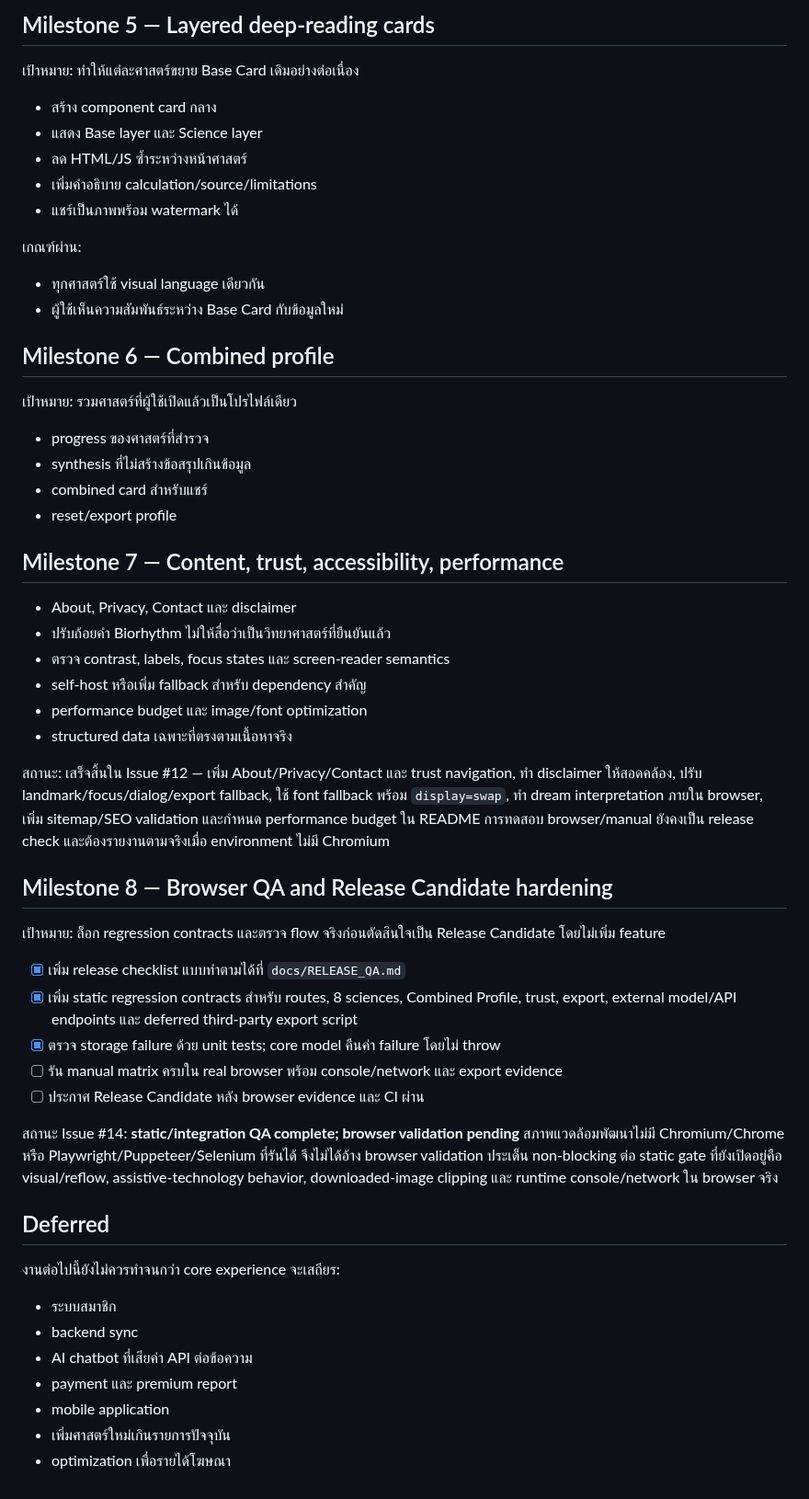
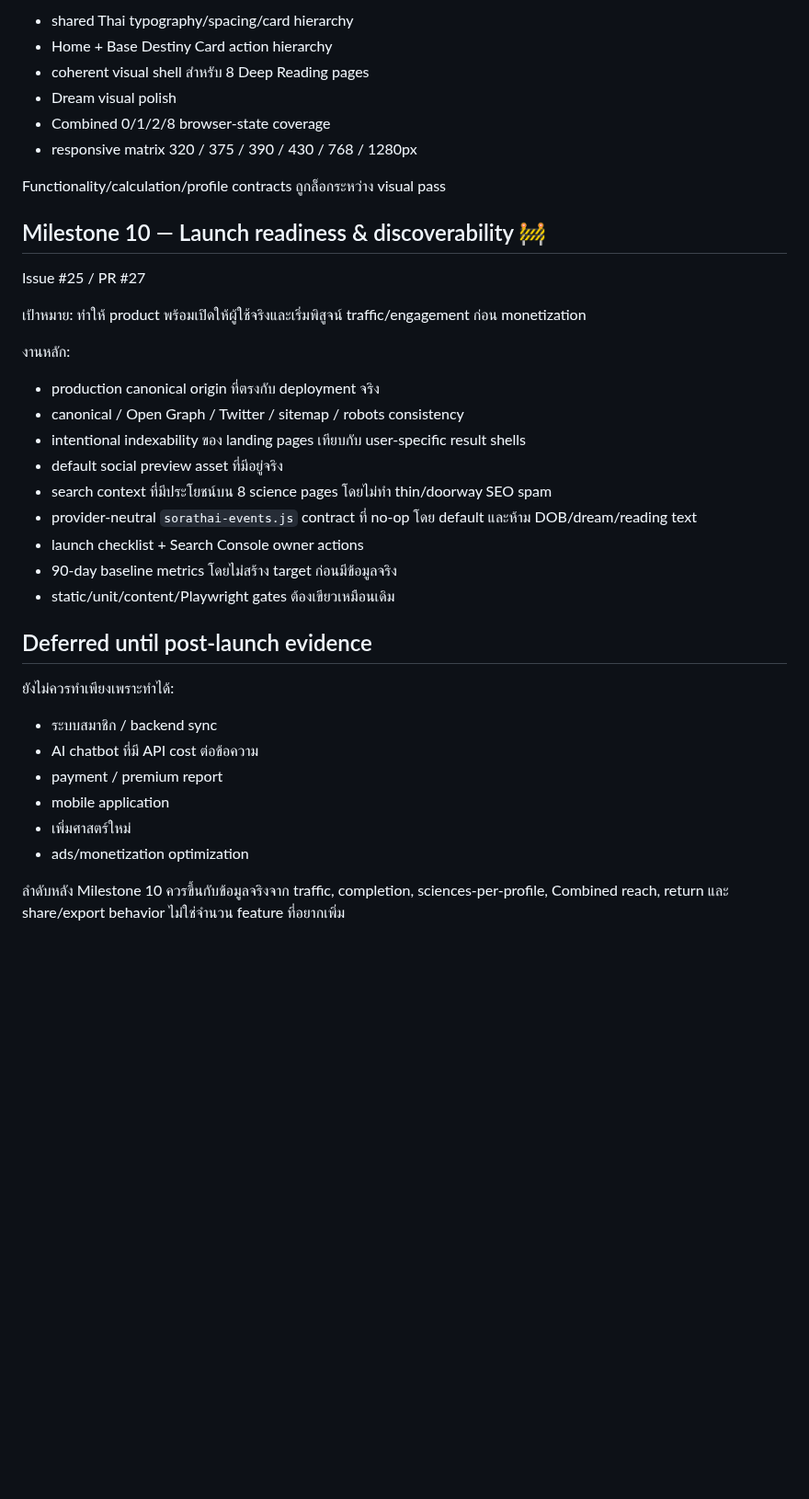
Before and after one commit to meepo1150-code/sorathai, a Markdown page: docs/ROADMAP.md, the part around one of its changes. Shown at 92% size. GitHub-like rendering; blank space fills up the shorter version.

```diff
--- a/docs/ROADMAP.md
+++ b/docs/ROADMAP.md
@@ -80,66 +66,40 @@ Sorathai จะพัฒนาเป็น astrology character-building experien
 
-## Milestone 5 — Layered deep-reading cards
+- shared Thai typography/spacing/card hierarchy
+- Home + Base Destiny Card action hierarchy
+- coherent visual shell สำหรับ 8 Deep Reading pages
+- Dream visual polish
+- Combined 0/1/2/8 browser-state coverage
+- responsive matrix 320 / 375 / 390 / 430 / 768 / 1280px
 
-เป้าหมาย: ทำให้แต่ละศาสตร์ขยาย Base Card เดิมอย่างต่อเนื่อง
+Functionality/calculation/profile contracts ถูกล็อกระหว่าง visual pass
 
-- สร้าง component card กลาง
-- แสดง Base layer และ Science layer
-- ลด HTML/JS ซ้ำระหว่างหน้าศาสตร์
-- เพิ่มคำอธิบาย calculation/source/limitations
-- แชร์เป็นภาพพร้อม watermark ได้
+## Milestone 10 — Launch readiness & discoverability 🚧
 
-เกณฑ์ผ่าน:
+Issue #25 / PR #27
 
-- ทุกศาสตร์ใช้ visual language เดียวกัน
-- ผู้ใช้เห็นความสัมพันธ์ระหว่าง Base Card กับข้อมูลใหม่
+เป้าหมาย: ทำให้ product พร้อมเปิดให้ผู้ใช้จริงและเริ่มพิสูจน์ traffic/engagement ก่อน monetization
 
-## Milestone 6 — Combined profile
+งานหลัก:
 
-เป้าหมาย: รวมศาสตร์ที่ผู้ใช้เปิดแล้วเป็นโปรไฟล์เดียว
+- production canonical origin ที่ตรงกับ deployment จริง
+- canonical / Open Graph / Twitter / sitemap / robots consistency
+- intentional indexability ของ landing pages เทียบกับ user-specific result shells
+- default social preview asset ที่มีอยู่จริง
+- search context ที่มีประโยชน์บน 8 science pages โดยไม่ทำ thin/doorway SEO spam
+- provider-neutral `sorathai-events.js` contract ที่ no-op โดย default และห้าม DOB/dream/reading text
+- launch checklist + Search Console owner actions
+- 90-day baseline metrics โดยไม่สร้าง target ก่อนมีข้อมูลจริง
+- static/unit/content/Playwright gates ต้องเขียวเหมือนเดิม
 
-- progress ของศาสตร์ที่สำรวจ
-- synthesis ที่ไม่สร้างข้อสรุปเกินข้อมูล
-- combined card สำหรับแชร์
-- reset/export profile
+## Deferred until post-launch evidence
 
-## Milestone 7 — Content, trust, accessibility, performance
+ยังไม่ควรทำเพียงเพราะทำได้:
 
-- About, Privacy, Contact และ disclaimer
-- ปรับถ้อยคำ Biorhythm ไม่ให้สื่อว่าเป็นวิทยาศาสตร์ที่ยืนยันแล้ว
-- ตรวจ contrast, labels, focus states และ screen-reader semantics
-- self-host หรือเพิ่ม fallback สำหรับ dependency สำคัญ
-- performance budget และ image/font optimization
-- structured data เฉพาะที่ตรงตามเนื้อหาจริง
+- ระบบสมาชิก / backend sync
+- AI chatbot ที่มี API cost ต่อข้อความ
+- payment / premium report
+- mobile application
+- เพิ่มศาสตร์ใหม่
+- ads/monetization optimization
 
-สถานะ: เสร็จสิ้นใน Issue #12 — เพิ่ม About/Privacy/Contact และ trust navigation, ทำ disclaimer
-ให้สอดคล้อง, ปรับ landmark/focus/dialog/export fallback, ใช้ font fallback พร้อม `display=swap`,
-ทำ dream interpretation ภายใน browser, เพิ่ม sitemap/SEO validation และกำหนด performance budget ใน README
-การทดสอบ browser/manual ยังคงเป็น release check และต้องรายงานตามจริงเมื่อ environment ไม่มี Chromium
-
-## Milestone 8 — Browser QA and Release Candidate hardening
-
-เป้าหมาย: ล็อก regression contracts และตรวจ flow จริงก่อนตัดสินใจเป็น Release Candidate โดยไม่เพิ่ม feature
-
-- [x] เพิ่ม release checklist แบบทำตามได้ที่ `docs/RELEASE_QA.md`
-- [x] เพิ่ม static regression contracts สำหรับ routes, 8 sciences, Combined Profile, trust, export,
-  external model/API endpoints และ deferred third-party export script
-- [x] ตรวจ storage failure ด้วย unit tests; core model คืนค่า failure โดยไม่ throw
-- [ ] รัน manual matrix ครบใน real browser พร้อม console/network และ export evidence
-- [ ] ประกาศ Release Candidate หลัง browser evidence และ CI ผ่าน
-
-สถานะ Issue #14: **static/integration QA complete; browser validation pending** สภาพแวดล้อมพัฒนาไม่มี
-Chromium/Chrome หรือ Playwright/Puppeteer/Selenium ที่รันได้ จึงไม่ได้อ้าง browser validation
-ประเด็น non-blocking ต่อ static gate ที่ยังเปิดอยู่คือ visual/reflow, assistive-technology behavior,
-downloaded-image clipping และ runtime console/network ใน browser จริง
-
-## Deferred
-
-งานต่อไปนี้ยังไม่ควรทำจนกว่า core experience จะเสถียร:
-
-- ระบบสมาชิก
-- backend sync
-- AI chatbot ที่เสียค่า API ต่อข้อความ
-- payment และ premium report
-- mobile application
-- เพิ่มศาสตร์ใหม่เกินรายการปัจจุบัน
-- optimization เพื่อรายได้โฆษณา
+ลำดับหลัง Milestone 10 ควรขึ้นกับข้อมูลจริงจาก traffic, completion, sciences-per-profile, Combined reach, return และ share/export behavior ไม่ใช่จำนวน feature ที่อยากเพิ่ม
```
Also changed, not shown: other parts of docs/ROADMAP.md (+38 -52 lines).
